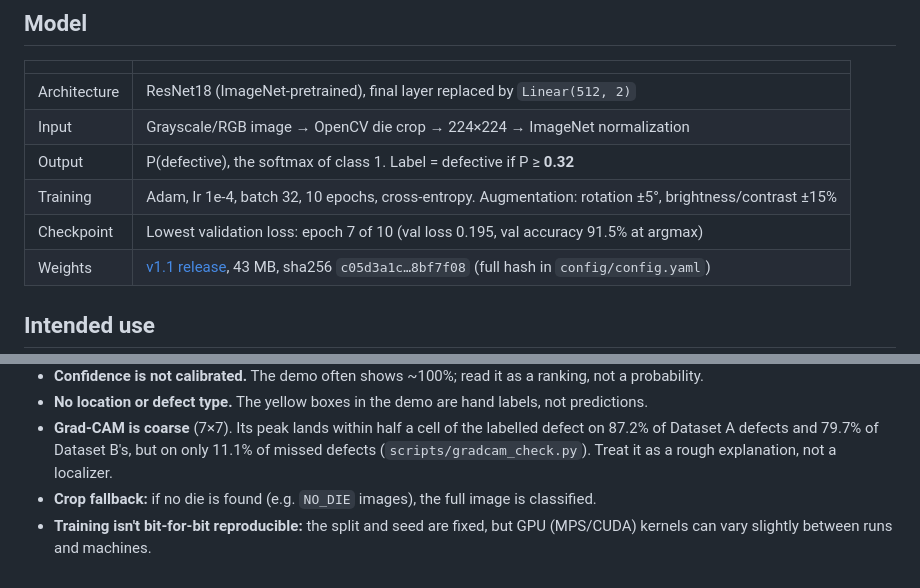
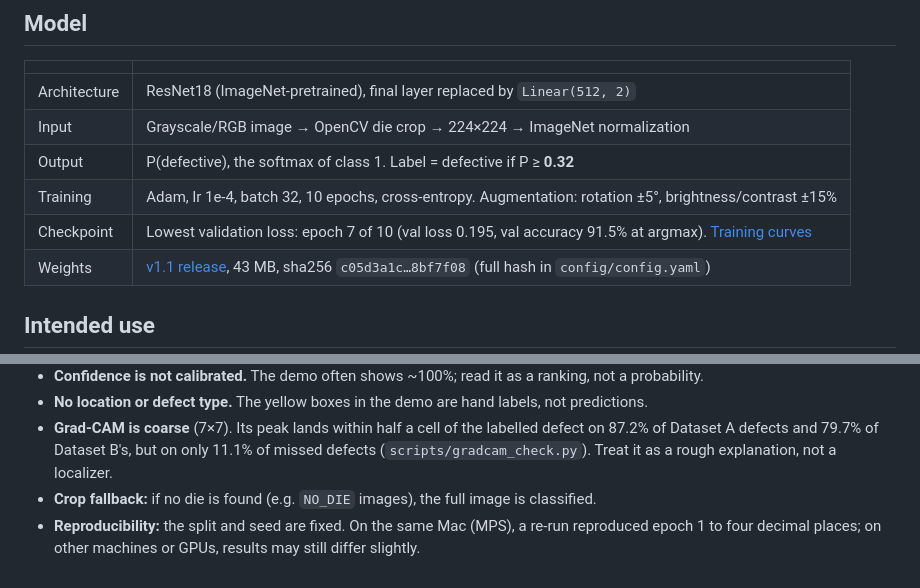
Before and after one commit to hzkhan3/ChipInspector, a Markdown page: MODEL_CARD.md, 2 parts joined by grey strips. Rendered like a GitHub page.

```diff
--- a/MODEL_CARD.md
+++ b/MODEL_CARD.md
@@ -10,7 +10,7 @@ Binary classifier that flags semiconductor die images as **defective** or **non-
 | Input | Grayscale/RGB image → OpenCV die crop → 224×224 → ImageNet normalization |
 | Output | P(defective), the softmax of class 1. Label = defective if P ≥ **0.32** |
 | Training | Adam, lr 1e-4, batch 32, 10 epochs, cross-entropy. Augmentation: rotation ±5°, brightness/contrast ±15% |
-| Checkpoint | Lowest validation loss: epoch 7 of 10 (val loss 0.195, val accuracy 91.5% at argmax) |
+| Checkpoint | Lowest validation loss: epoch 7 of 10 (val loss 0.195, val accuracy 91.5% at argmax). [Training curves](assets/training_curves.png) |
 | Weights | [v1.1 release](https://github.com/hzkhan3/ChipInspector/releases/tag/v1.1), 43 MB, sha256 `c05d3a1c…8bf7f08` (full hash in `config/config.yaml`) |
 
 ## Intended use
@@ -55,4 +55,4 @@ v1.0 (same architecture, OS-dependent split, threshold 0.2) scored 92.8% accurac
 - **No location or defect type.** The yellow boxes in the demo are hand labels, not predictions.
 - **Grad-CAM is coarse** (7×7). Its peak lands within half a cell of the labelled defect on 87.2% of Dataset A defects and 79.7% of Dataset B's, but on only 11.1% of missed defects (`scripts/gradcam_check.py`). Treat it as a rough explanation, not a localizer.
 - **Crop fallback:** if no die is found (e.g. `NO_DIE` images), the full image is classified.
-- **Training isn't bit-for-bit reproducible:** the split and seed are fixed, but GPU (MPS/CUDA) kernels can vary slightly between runs and machines.
+- **Reproducibility:** the split and seed are fixed. On the same Mac (MPS), a re-run reproduced epoch 1 to four decimal places; on other machines or GPUs, results may still differ slightly.
```
Also changed, not shown: README.md (+5 -0 lines), assets/training_curves.png (added), 4 other files.
